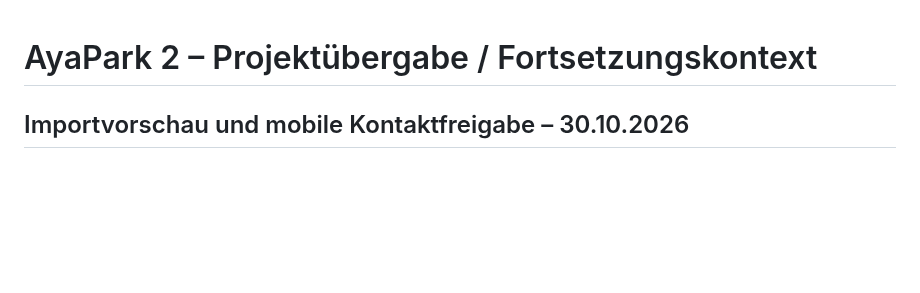
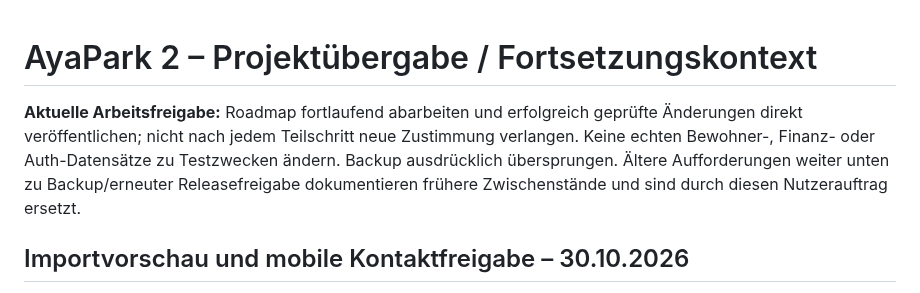
Before and after one commit to kemcap/ayapark2, a Markdown page: docs/AYA-PARK-2-CONTEXT-HANDOFF.md, the part around the change. GitHub-like rendering; blank space fills up the shorter version.

```diff
--- a/docs/AYA-PARK-2-CONTEXT-HANDOFF.md
+++ b/docs/AYA-PARK-2-CONTEXT-HANDOFF.md
@@ -1,4 +1,7 @@
 # AyaPark 2 – Projektübergabe / Fortsetzungskontext
+
+**Aktuelle Arbeitsfreigabe:** Roadmap fortlaufend abarbeiten und erfolgreich geprüfte Änderungen direkt veröffentlichen; nicht nach jedem Teilschritt neue Zustimmung verlangen. Keine echten Bewohner-, Finanz- oder Auth-Datensätze zu Testzwecken ändern. Backup ausdrücklich übersprungen. Ältere Aufforderungen weiter unten zu Backup/erneuter Releasefreigabe dokumentieren frühere Zwischenstände und sind durch diesen Nutzerauftrag ersetzt.
+
 ## Importvorschau und mobile Kontaktfreigabe – 30.10.2026
 
 PR #63 (PDF-Strukturprüfung) nach erfolgreicher CI 41065619848 veröffentlicht; Pages-Lauf 41065968751 erfolgreich. Der nächste umgesetzte Schritt ergänzt die bestehende CSV-Vorschau um Einnahmen, Ausgaben, Netto und eine exakte Prüfung vorhandener laufender Salden. Beide Druckreihenfolgen und fehlende Zwischenangaben werden berücksichtigt. Widersprüchliche Salden sperren den Importbutton vor Erstellung des Importpayloads; Beträge werden niemals passend gerechnet. Ohne ausreichende Saldoangaben bleibt die Quelle ausdrücklich ungeprüft; Anfangssaldo und Seitenvollständigkeit benötigen weiterhin separate Bestätigung. Dies ist eine zusätzliche Eingabeprüfung der Oberfläche, keine neue Buchungslogik oder Ersatz für serverseitige Rechte.
```
Also changed, not shown: docs/PROJECT-ROADMAP.md (+8 -8 lines).
